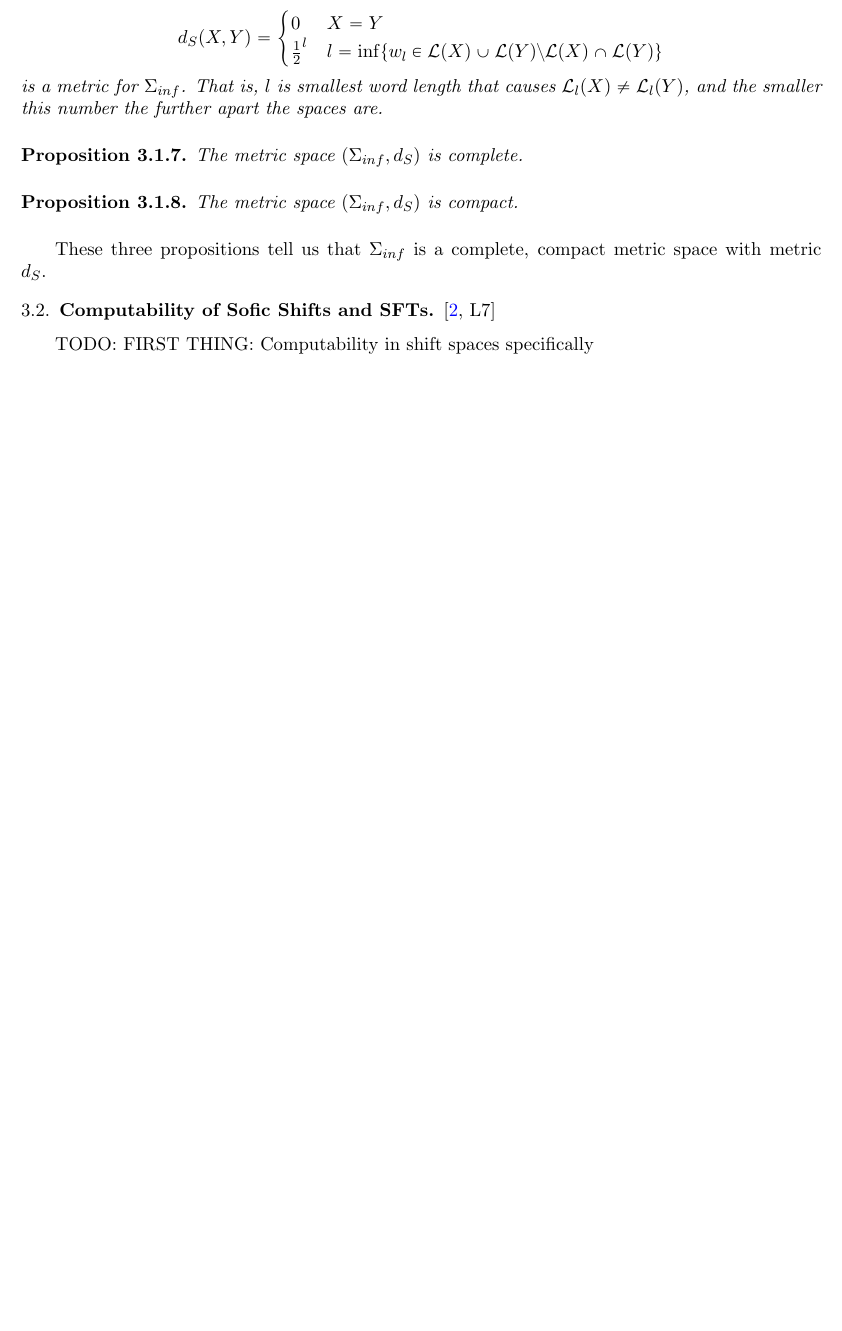
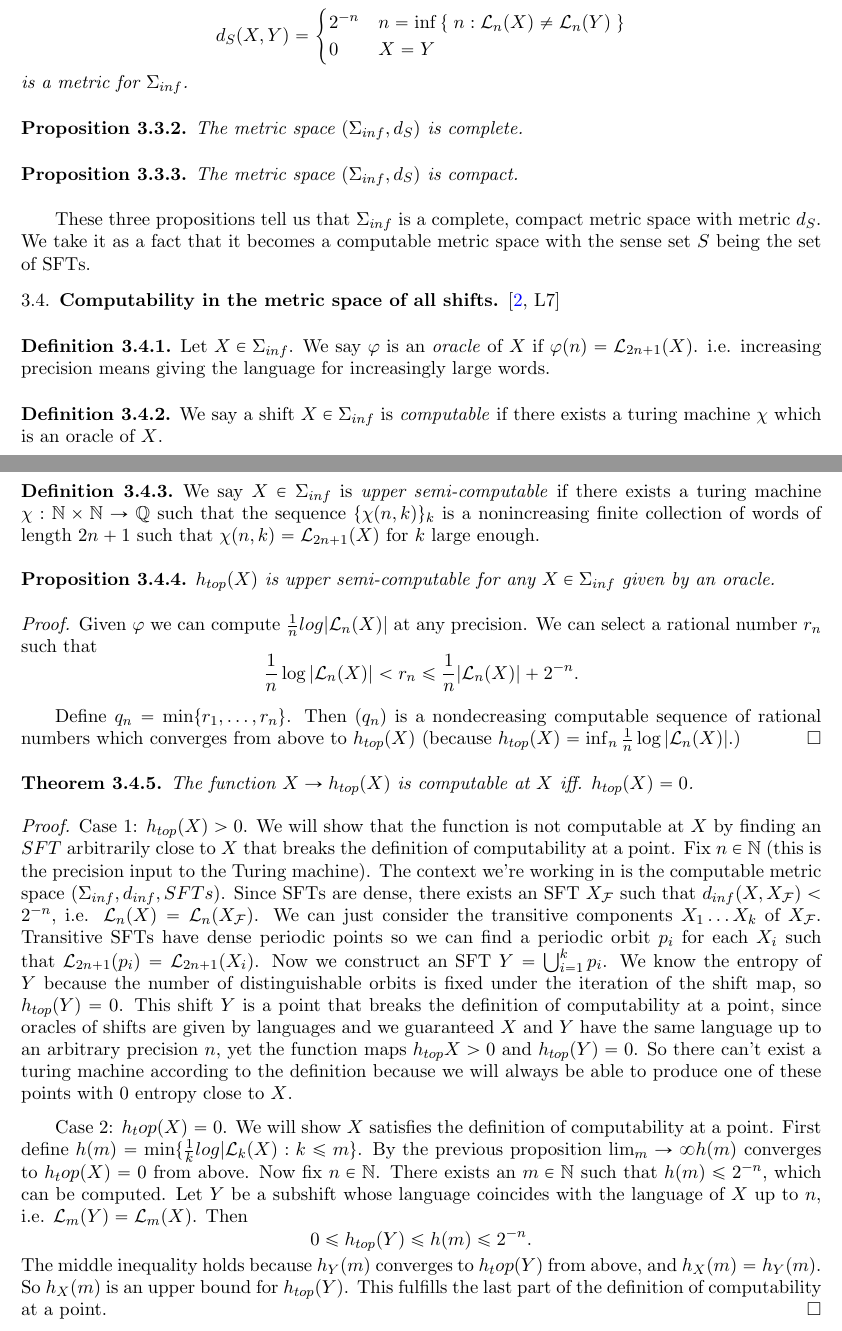
Before and after one commit to gabcbrown/symbolic-dynamics-computability-notes, a LaTeX paper (notes/course_summary.tex): part of page 3 of 10 before the commit and two parts of pages 4 and 5 of 12 after it, the two joined at a grey line, cut so that both start at the same text, the shorter picture padded with empty space. Compiled offline with pdfLaTeX.

Commit message:
add computability

```diff
--- a/notes/course_summary.tex
+++ b/notes/course_summary.tex
@@ -305,10 +336,10 @@ To talk about computability in shift spaces, we need to first set up the space o
 \begin{prop}
   Let $X, Y \in \Sigma_{inf}$ be shift spaces. Then
   $$d_S(X,Y) = \begin{cases}
-      0 & X = Y \\
-      \frac{1}{2}^l & l = \inf \{w_l \in \cL(X) \cup \cL(Y) \setminus \cL(X) \cap \cL(Y)\}
+    2^{-n} & n = \inf \,\{\;n : \cL_n(X)\neq \cL_n(Y)\;\} \\
+    0 & X = Y \\
   \end{cases}$$
-  is a metric for $\Sigma_{inf}$. That is, $l$ is smallest word length that causes $\cL_l(X) \neq \cL_l(Y)$, and the smaller this number the further apart the spaces are.
+  is a metric for $\Sigma_{inf}$.
 \end{prop}
 
 \begin{prop}
@@ -319,18 +350,55 @@ To talk about computability in shift spaces, we need to first set up the space o
   The metric space $(\Sigma_{inf}, d_S)$ is compact.
 \end{prop}
 
-These three propositions tell us that $\Sigma_{inf}$ is a complete, compact metric space with metric $d_S$.
+These three propositions tell us that $\Sigma_{inf}$ is a complete, compact metric space with metric $d_S$. We take it as a fact that it becomes a computable metric space with the sense set $S$ being the set of SFTs.
+
+\subsection{Computability in the metric space of all shifts}\cite[L7]{wolf}
+
+\begin{defn}
+  Let $X \in \Sigma_{inf}$. We say $\varphi$ is an \textit{oracle} of $X$ if $\varphi(n) = \cL_{2n+1}(X)$. i.e. increasing precision means giving the language for increasingly large words.
+\end{defn}
+
+\begin{defn}
+  We say a shift $X \in \Sigma_{inf}$ is \textit{computable} if there exists a turing machine $\chi$ which is an oracle of $X$.
+\end{defn}
+
+\begin{defn}
+  We say $X \in \Sigma_{inf}$ is \textit{upper semi-computable} if there exists a turing machine $\chi: \NN \times \NN \rightarrow \QQ$ such that the sequence $\{\chi(n,k)\}_k$ is a nonincreasing finite collection of words of length $2n+1$ such that $\chi(n,k) = \cL_{2n+1}(X)$ for $k$ large enough.
+\end{defn}
 
 
 
+\begin{prop}
+  $h_{top}(X)$ is upper semi-computable for any $X \in \Sigma_{inf}$ given by an oracle.
+\end{prop}
+
+\begin{proof}
+  Given $\varphi$ we can compute $\frac{1}{n}log|\cL_n(X)|$ at any precision. We can select a rational number $r_n$ such that
+  $$\frac{1}{n}\log|\cL_n(X)| < r_n \leq \frac{1}{n}|\cL_n(X)|+2^{-n}.$$
+
+  Define $q_n = \min\{r_1, \dots, r_n\}$. Then $(q_n)$ is a nondecreasing computable sequence of rational numbers which converges from above to $h_{top}(X)$ (because $h_{top}(X) = \inf_{n}\frac{1}{n}\log|\cL_n(X)|$.)
+\end{proof}
+
+\begin{thm}
+  The function $X \rightarrow h_{top}(X)$ is computable at $X$ iff. $h_{top}(X) = 0$.
+\end{thm}
+
+\begin{proof}
+  Case 1: $h_{top}(X) > 0$. We will show that the function is not computable at $X$ by finding an $SFT$ arbitrarily close to $X$ that breaks the definition of computability at a point. Fix $n \in \NN$ (this is the precision input to the Turing machine). The context we're working in is the computable metric space $(\Sigma_{inf}, d_{inf}, SFTs)$. Since SFTs are dense, there exists an SFT $X_\cF$ such that $d_{inf}(X, X_\cF) < 2^{-n}$, i.e. $\cL_n(X) = \cL_n(X_\cF)$. We can just consider the transitive components $X_1 \dots X_k$ of $X_\cF$. Transitive SFTs have dense periodic points so we can find a periodic orbit $p_i$ for each $X_i$ such that $\cL_{2n+1}(p_i) = \cL_{2n+1}(X_i)$. Now we construct an SFT $Y = \bigcup_{i=1}^k p_i$. We know the entropy of $Y$ because the number of distinguishable orbits is fixed under the iteration of the shift map, so $h_{top}(Y) = 0$. This shift $Y$ is a point that breaks the definition of computability at a point, since oracles of shifts are given by languages and we guaranteed $X$ and $Y$ have the same language up to an arbitrary precision $n$, yet the function maps $h_{top}{X} > 0$ and $h_{top}(Y) = 0$. So there can't exist a turing machine according to the definition because we will always be able to produce one of these points with $0$ entropy close to $X$.
+
+  Case 2: $h_top(X) = 0$. We will show $X$ satisfies the definition of computability at a point. First define $h(m) = \min\{\frac{1}{k}log|\cL_k(X) : k \leq m\}$. By the previous proposition $\lim_m \rightarrow \infty h(m)$ converges to $h_top(X) = 0$ from above. Now fix $n \in \NN$. There exists an $m \in \NN$ such that $h(m) \leq 2^{-n}$, which can be computed. Let $Y$ be a subshift whose language coincides with the language of $X$ up to $n$, i.e. $\cL_m(Y) = \cL_m(X)$. Then
+  $$0 \leq h_{top}(Y) \leq h(m) \leq 2^{-n}.$$
+  The middle inequality holds because $h_Y(m)$ converges to $h_top(Y)$ from above, and $h_X(m) = h_Y(m)$. So $h_X(m)$ is an upper bound for $h_{top}(Y)$. This fulfills the last part of the definition of computability at a point.
+\end{proof}
 
 % check notes on computability
 
-\subsection{Computability of Sofic Shifts and SFTs}\cite[L7]{wolf}
 
-TODO: FIRST THING: Computability in shift spaces specifically
 
-% check notes on computability
+\newpage
+% ------------------------------------------------
+\section{Calculating the entropy of coded shifts}
+% ------------------------------------------------
 
 \subsection{Crash Course in Ergodic Theory}\cite[L10]{wolf} \\
 Let $f$ be a generic dynamical system. Ergodic theory is the study of $f$-invariant measures. We say a measure is an \textbf{ergodic measure} if for all $f$-invariant subsets $A$, either $\mu(A) = 0$ or $\mu(A) = 1$. These ergodic measures pick out a particular invariant subset to give full measure, which creates a notion of decomposition into smaller dynamical systems. Any measure is a convex sum of ergodic measures, so it also gives us a way to study measures by their more neatly behaved components. We will go about identifying ergodic measures by the fact that they are the extreme points in the space of measures.
```
Also changed, not shown: notes/course_summary.pdf, notes/course_summary.tex (45 more changed lines), 2 other files.
